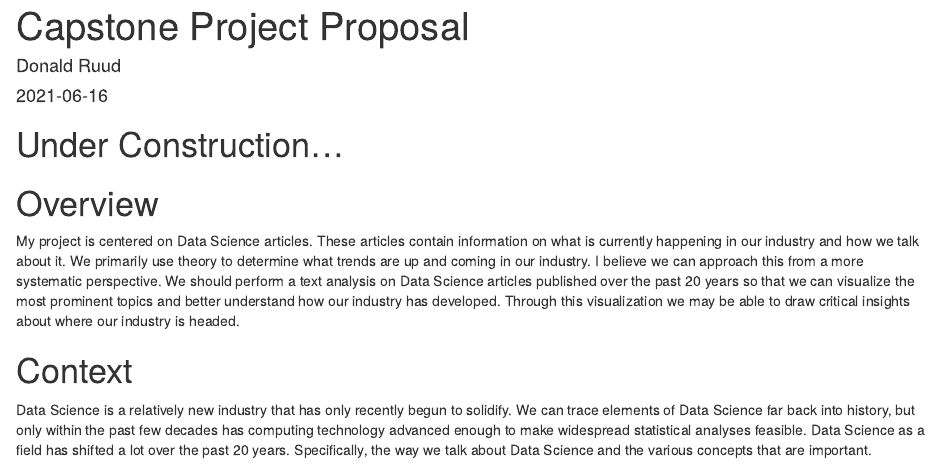
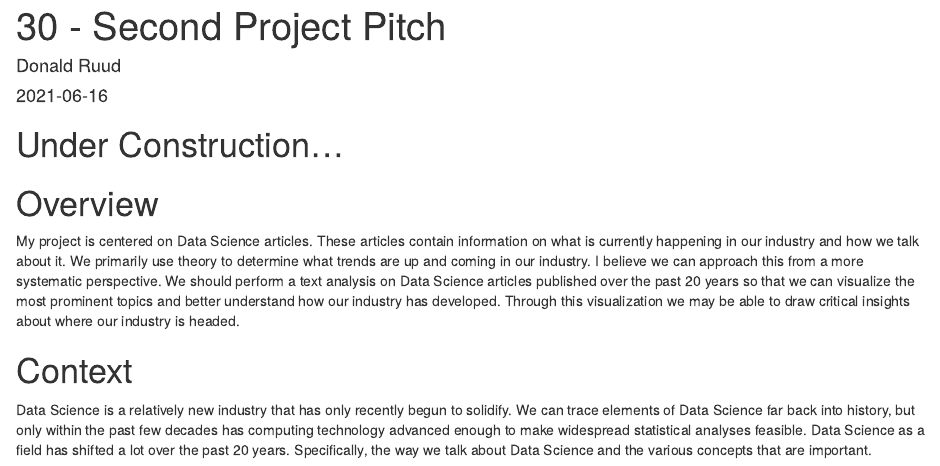
Before and after one commit to CuriousDropbear/Capstone-Project, an R Markdown document (content/post/2021-06-09-30-second-project-pitch/index.Rmd): the page in a window 1100 px wide, from its top. Rendered offline with R 4.5, knitr and Pandoc, with nearby package versions.

Commit message:
Update title

```diff
--- a/content/post/2021-06-09-30-second-project-pitch/index.Rmd
+++ b/content/post/2021-06-09-30-second-project-pitch/index.Rmd
@@ -1,8 +1,8 @@
 ---
-title: Capstone Project Proposal
+title: 30 - Second Project Pitch
 author: Donald Ruud
 date: '2021-06-16'
-slug: capstone-project-proposal
+slug: 30-second-project-pitch
 categories: []
 tags: []
 ---
```
